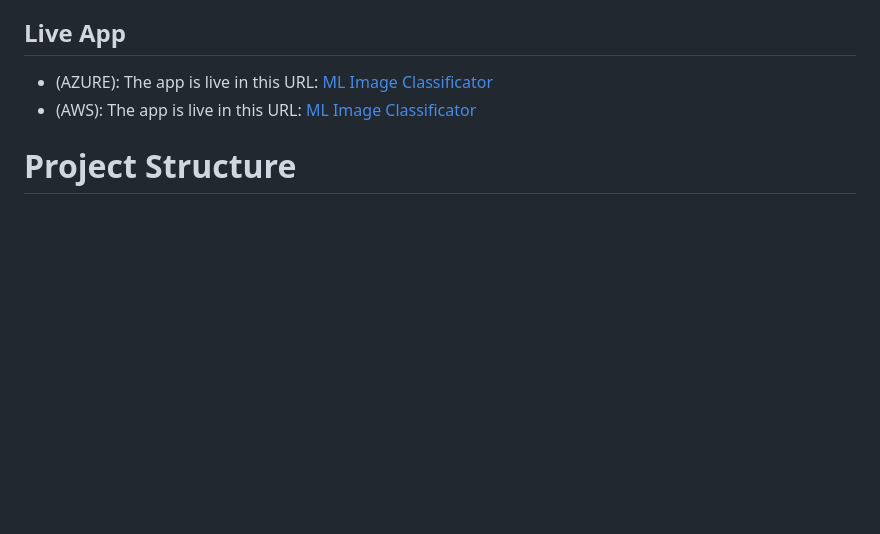
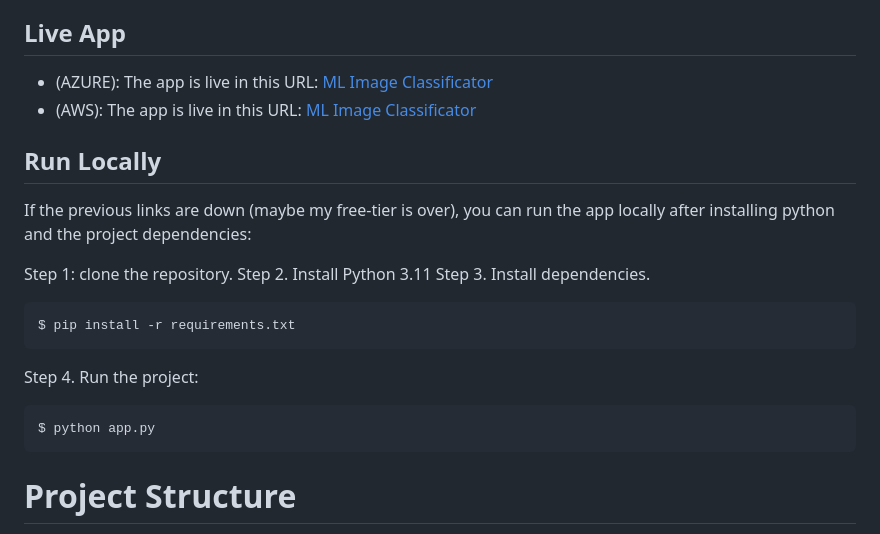
Before and after one commit to matiaspakua/ml-demo-project, a Markdown page: README.md, the part around the change. Drawn GitHub-style; blank space fills up the shorter version.

Commit message:
adding note to run locally.

````diff
--- a/README.md
+++ b/README.md
@@ -28,6 +28,24 @@ The project utilizes the TensorFlow Hub library to load the pre-trained MobileNe
 
  - (AZURE): The app is live in this URL: [ML Image Classificator](https://ml-demo.azurewebsites.net/)
  - (AWS): The app is live in this URL: [ML Image Classificator](http://ec2-34-207-152-164.compute-1.amazonaws.com:8080)
+
+## Run Locally
+
+If the previous links are down (maybe my free-tier is over), you can run the app locally after installing python and the project dependencies:
+
+Step 1: clone the repository.
+Step 2. Install Python 3.11
+Step 3. Install dependencies.
+
+```bash
+$ pip install -r requirements.txt
+```
+
+Step 4. Run the project:
+
+```bash
+$ python app.py
+```
 
 # Project Structure
 
````
